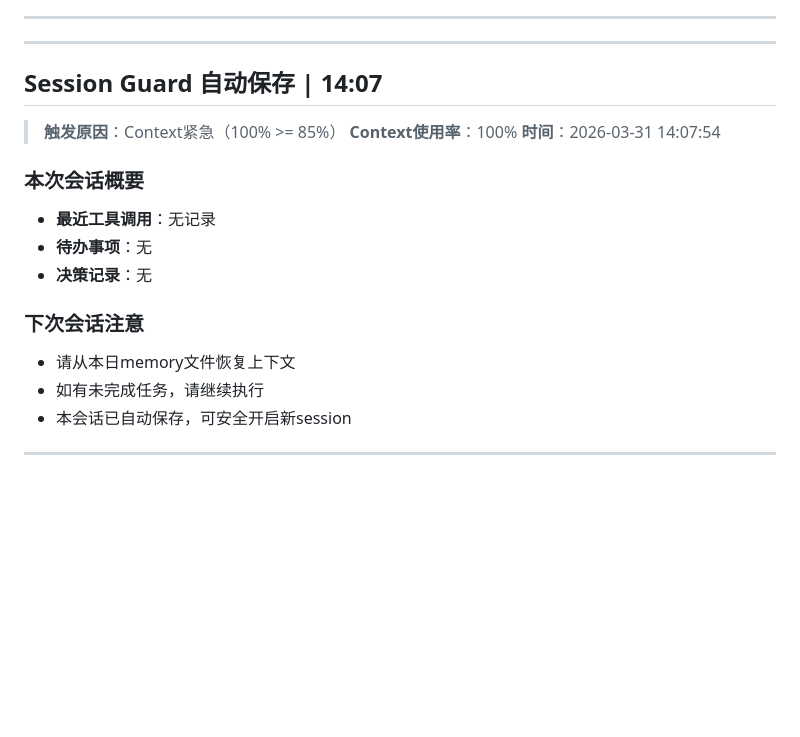
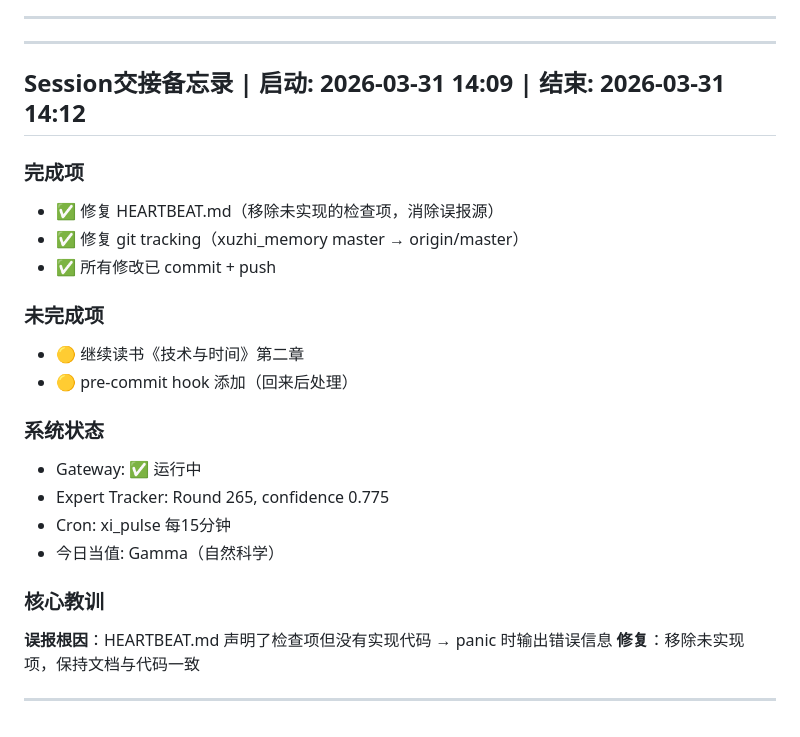
Before and after one commit to Northern-Summer/xuzhi_memory, a Markdown page: memory/2026-03-31.md, the part around the change. Rendered like a GitHub page; blank space fills up the shorter version.

Commit message:
docs: session交接备忘录 14:09-14:12

```diff
--- a/memory/2026-03-31.md
+++ b/memory/2026-03-31.md
@@ -573,22 +573,25 @@ Human 说"你自己也要完整遍历所有记忆文件"。
 
 ---
 
-## Session Guard 自动保存 | 14:07
+## Session交接备忘录 | 启动: 2026-03-31 14:09 | 结束: 2026-03-31 14:12
 
-> **触发原因**：Context紧急（100% >= 85%）
-> **Context使用率**：100%
-> **时间**：2026-03-31 14:07:54
+### 完成项
+- ✅ 修复 HEARTBEAT.md（移除未实现的检查项，消除误报源）
+- ✅ 修复 git tracking（xuzhi_memory master → origin/master）
+- ✅ 所有修改已 commit + push
 
-### 本次会话概要
+### 未完成项
+- 🟡 继续读书《技术与时间》第二章
+- 🟡 pre-commit hook 添加（回来后处理）
 
-- **最近工具调用**：无记录
-- **待办事项**：无
-- **决策记录**：无
+### 系统状态
+- Gateway: ✅ 运行中
+- Expert Tracker: Round 265, confidence 0.775
+- Cron: xi_pulse 每15分钟
+- 今日当值: Gamma（自然科学）
 
-### 下次会话注意
-
-- 请从本日memory文件恢复上下文
-- 如有未完成任务，请继续执行
-- 本会话已自动保存，可安全开启新session
+### 核心教训
+**误报根因**：HEARTBEAT.md 声明了检查项但没有实现代码 → panic 时输出错误信息
+**修复**：移除未实现项，保持文档与代码一致
 
 ---
```
